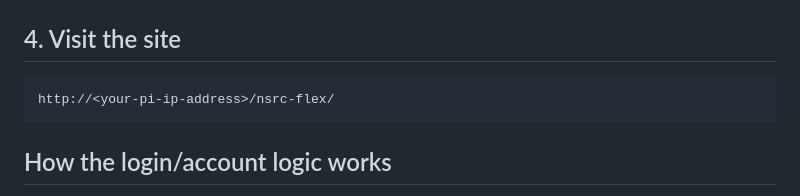
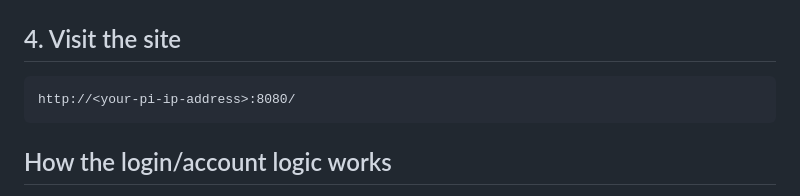
Before and after one commit to mboroff/nsrc-flex-scheduler, a Markdown page: README.md, the part around the change. GitHub-like rendering.

````diff
--- a/README.md
+++ b/README.md
@@ -179,7 +179,7 @@ sudo chmod 775 /var/www/html/nsrc-flex/db
 ## 4. Visit the site
 
 ```
-http://<your-pi-ip-address>/nsrc-flex/
+http://<your-pi-ip-address>:8080/
 ```
 
 ## How the login/account logic works
````
